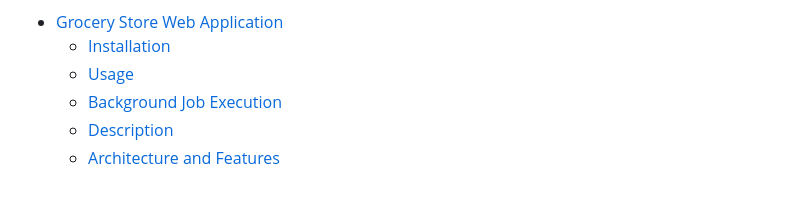
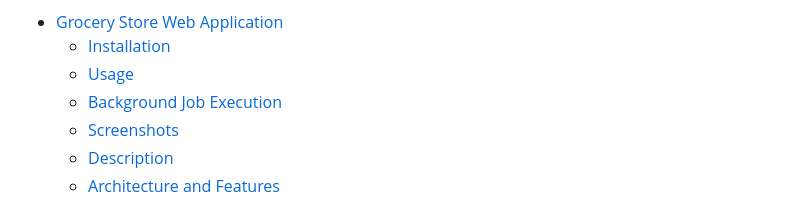
Before and after one commit to SaiSatya16/Grocery-Store-V2, a Markdown page: README.md, the part around the change printed below. Rendered like a GitHub page.

```diff
--- a/README.md
+++ b/README.md
@@ -6,6 +6,7 @@ This project is a sophisticated multi-user grocery store web application that se
   - [Installation](#installation)
   - [Usage](#usage)
   - [Background Job Execution](#background-job-execution)
+  - [Screenshots](#screenshots)
   - [Description](#description)
   - [Architecture and Features](#architecture-and-features)
 
```
Also changed, not shown: other parts of README.md (+1 -1 lines).
